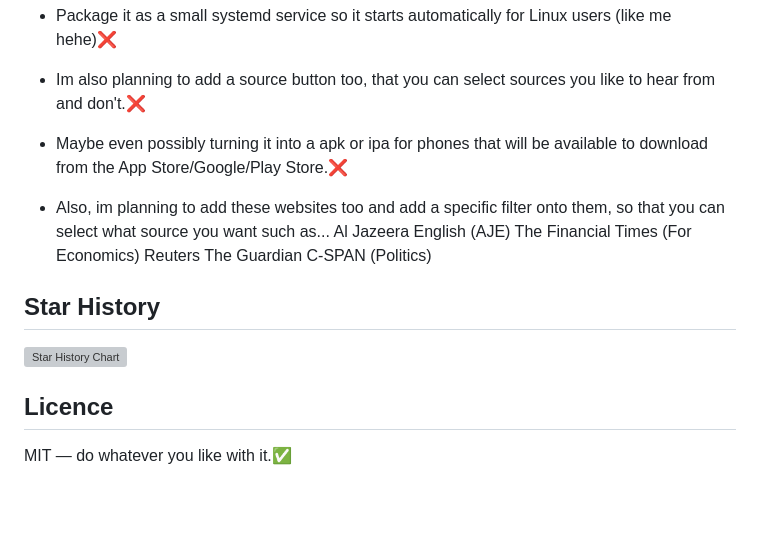
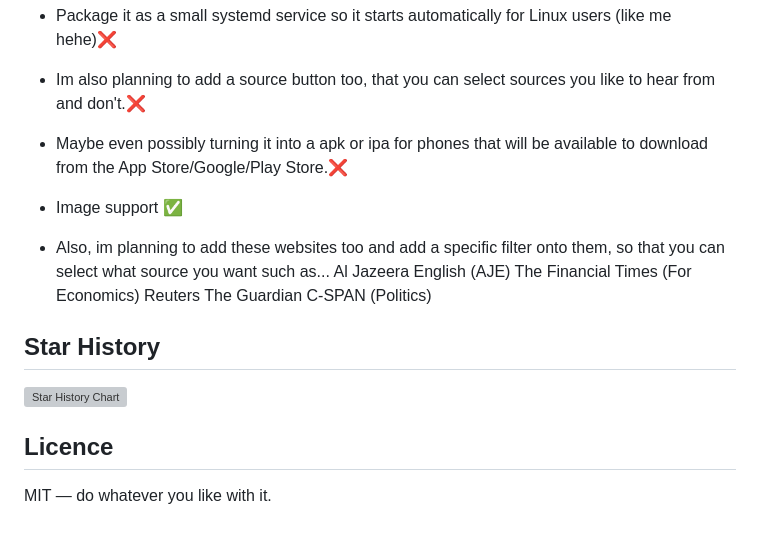
Before and after one commit to szymon42069/Newswire, a Markdown page: README.md, the part around the change. GitHub-like rendering; blank space fills up the shorter version; grey boxes are pictures that could not be loaded.

```diff
--- a/README.md
+++ b/README.md
@@ -118,6 +118,7 @@ Example response:
 - Package it as a small systemd service so it starts automatically for Linux users (like me hehe)❌
 - Im also planning to add a source button too, that you can select sources you like to hear from and don't.❌
 - Maybe even possibly turning it into a apk or ipa for phones that will be available to download from the App Store/Google/Play Store.❌
+- Image support ✅
 
 - Also, im planning to add these websites too and add a specific filter onto them, so that you can select what source you want such as...
   Al Jazeera English (AJE)
@@ -138,4 +139,4 @@ Example response:
 
 ## Licence
 
-MIT — do whatever you like with it.✅
+MIT — do whatever you like with it.
```
